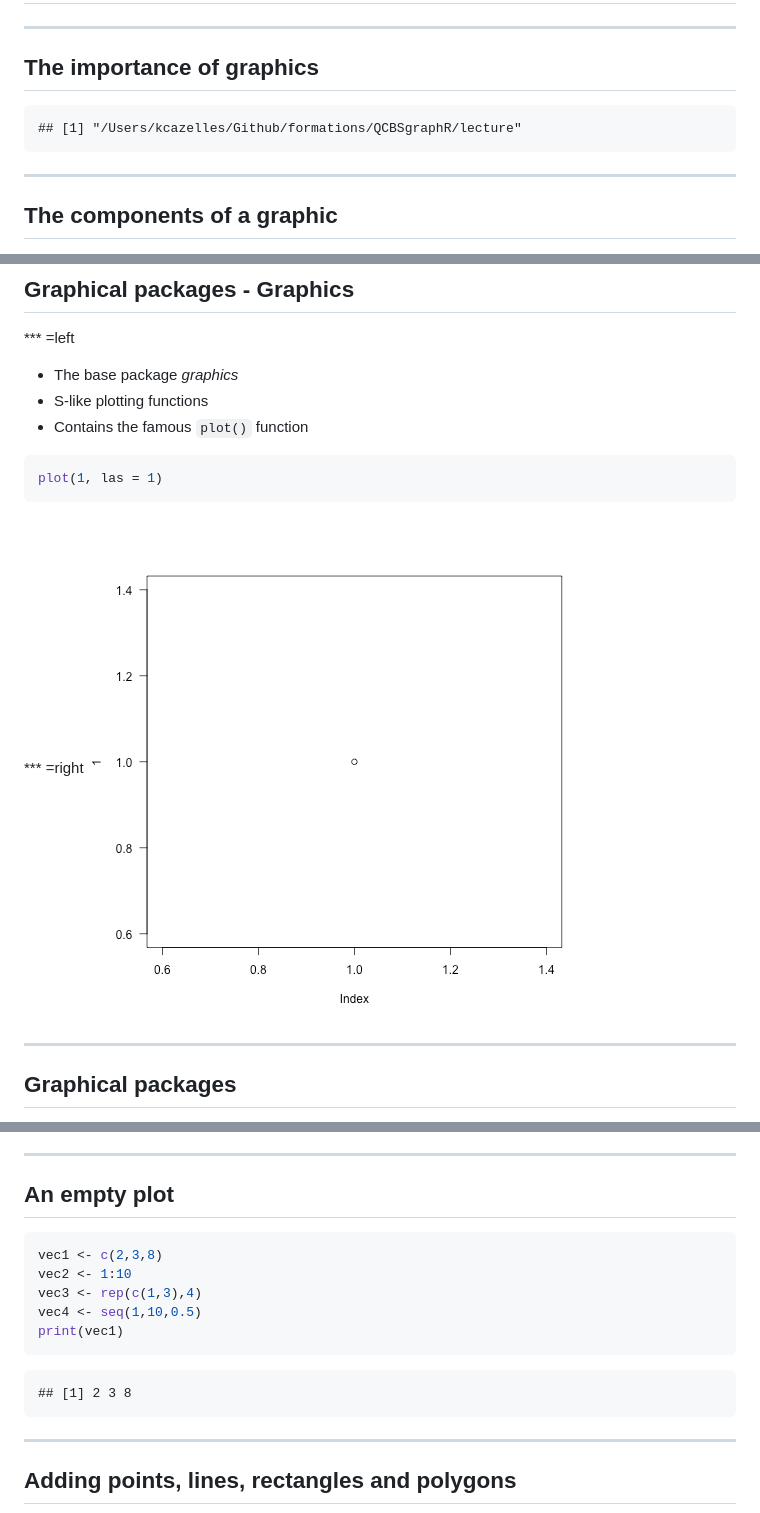
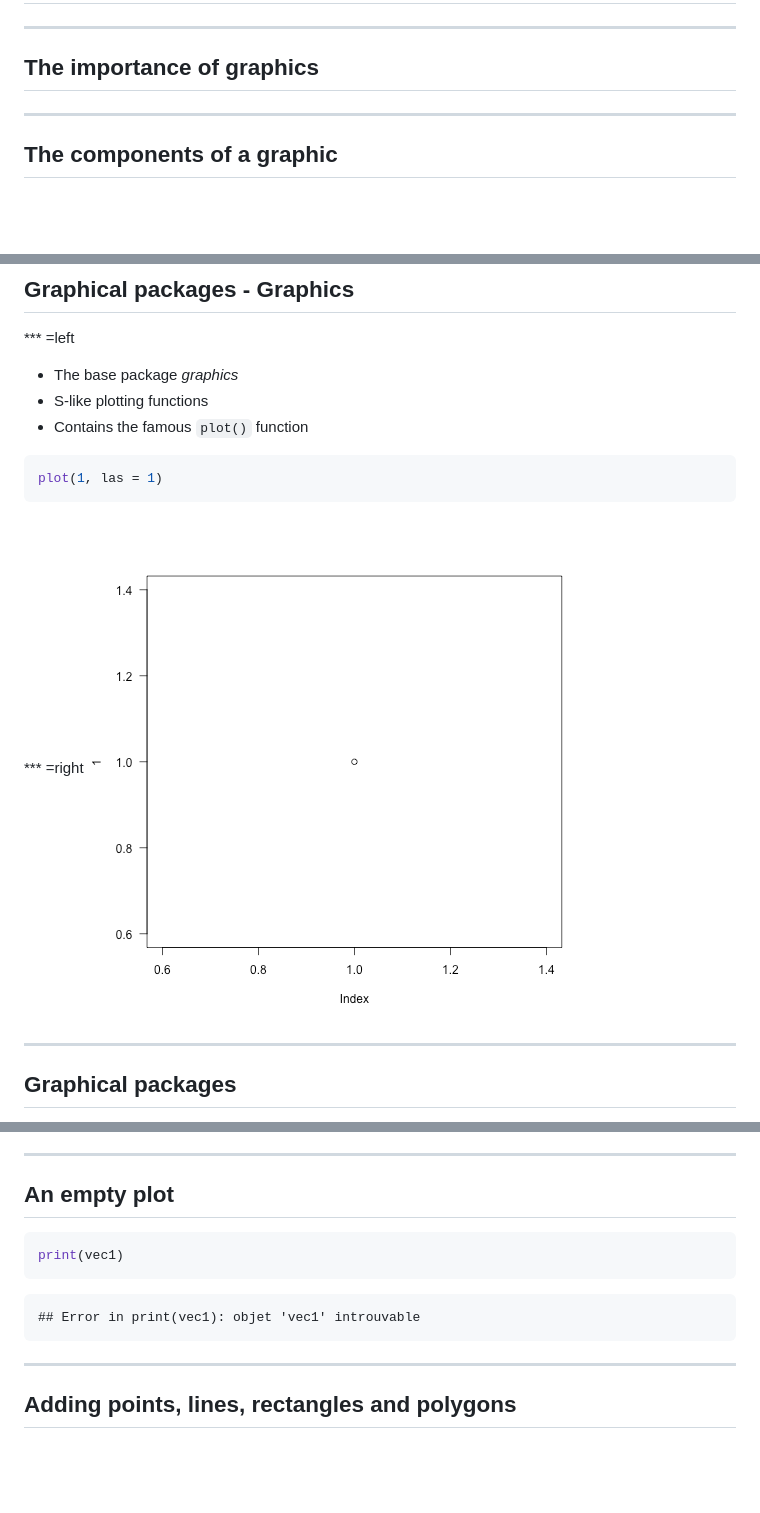
Before and after one commit to KevCaz/QCBSgraphR, a Markdown page: lecture/index.md, 3 parts joined by grey strips. GitHub-like rendering; pictures changed too: lecture/assets/fig/unnamed-chunk-3-1.png (added); blank space fills up the shorter version.

````diff
--- a/lecture/index.md
+++ b/lecture/index.md
@@ -41,10 +41,6 @@ knit        : slidify::knit2slides
 ## The importance of graphics
 
 
-```
-## [1] "/Users/kcazelles/Github/formations/QCBSgraphR/lecture"
-```
-
 ---
 
 ## The components of a graphic
@@ -72,7 +68,7 @@ plot(1, las = 1)
 ```
 
 *** =right
-![plot of chunk unnamed-chunk-4](assets/fig/unnamed-chunk-4-1.png)
+![plot of chunk unnamed-chunk-3](assets/fig/unnamed-chunk-3-1.png)
 
 ---
 
@@ -114,15 +110,11 @@ The function/object `par()`
 
 
 ```r
-vec1 <- c(2,3,8)
-vec2 <- 1:10
-vec3 <- rep(c(1,3),4)
-vec4 <- seq(1,10,0.5)
 print(vec1)
 ```
 
 ```
-## [1] 2 3 8
+## Error in print(vec1): objet 'vec1' introuvable
 ```
 
 ---
````
Also changed, not shown: 2 other files.
